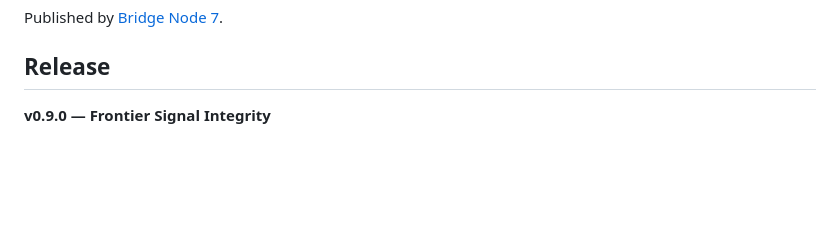
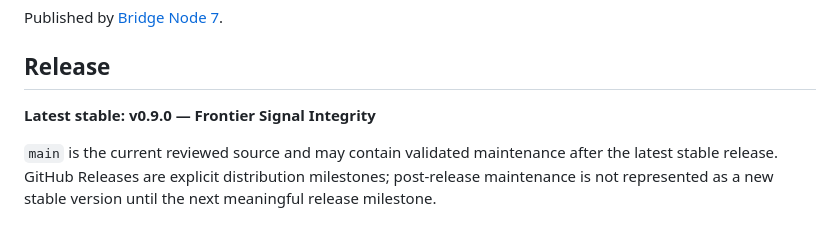
Before and after one commit to Bridge-Node-7/frontier-intelligence-workflows, a Markdown page: README.md, the part around the change. GitHub-like rendering; blank space fills up the shorter version.

Commit message:
docs: clarify current source and stable release

```diff
--- a/README.md
+++ b/README.md
@@ -167,4 +167,6 @@ Published by [Bridge Node 7](https://bridgenode7.com/).
 
 ## Release
 
-**v0.9.0 — Frontier Signal Integrity**
+**Latest stable: v0.9.0 — Frontier Signal Integrity**
+
+`main` is the current reviewed source and may contain validated maintenance after the latest stable release. GitHub Releases are explicit distribution milestones; post-release maintenance is not represented as a new stable version until the next meaningful release milestone.
```
